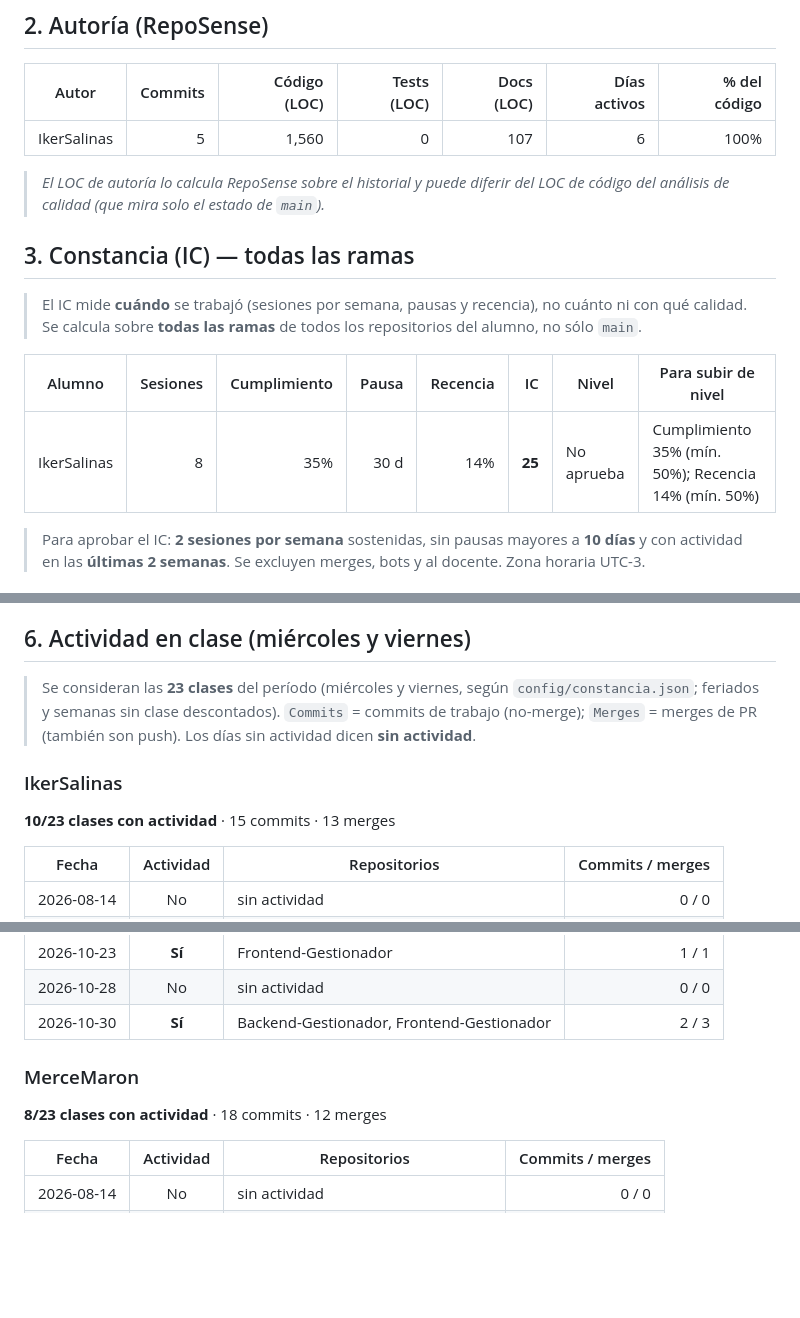
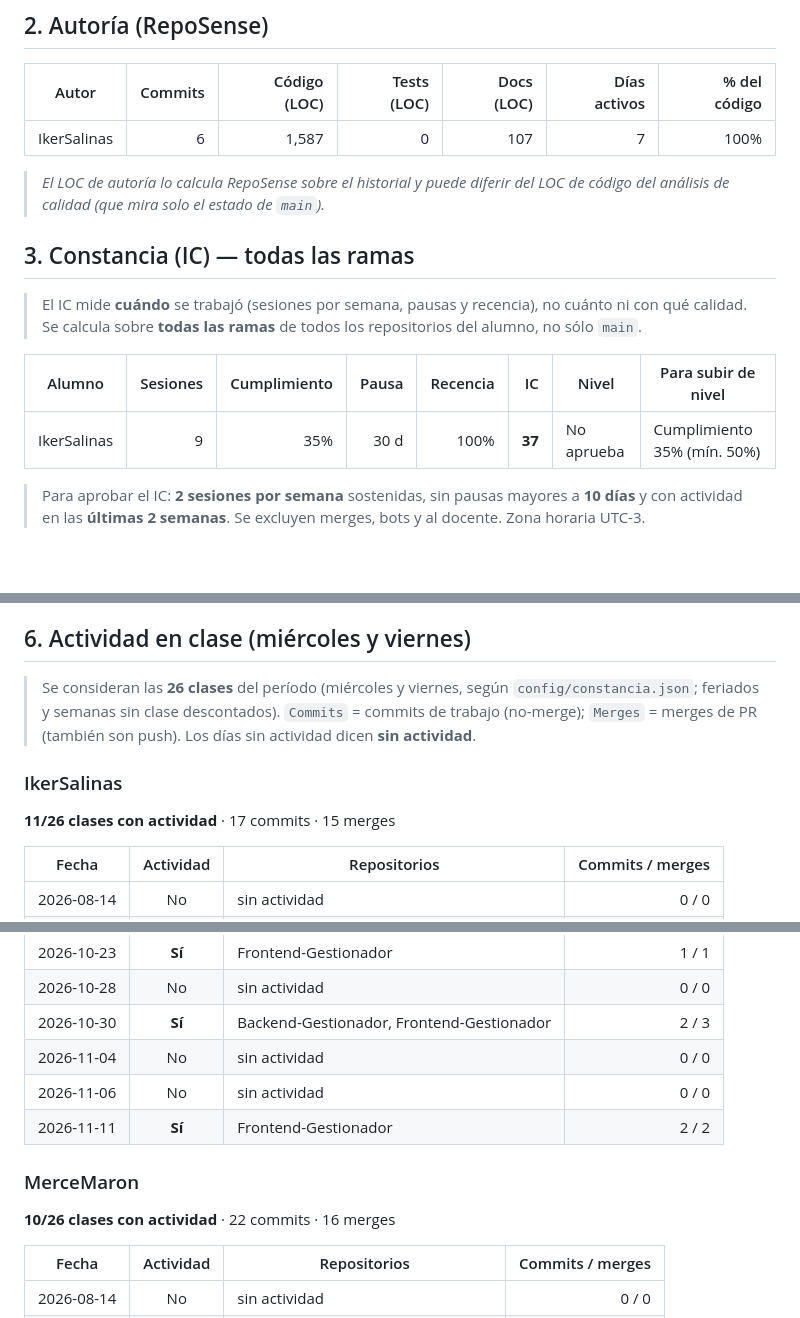
Before and after one commit to Dron-soltador/Frontend-Gestionador, a Markdown page: docs/EVALUACION.md, 3 parts joined by grey strips. Rendered like a GitHub page; blank space fills up the shorter version.

```diff
--- a/docs/EVALUACION.md
+++ b/docs/EVALUACION.md
@@ -27,7 +27,7 @@
 
 | Autor | Commits | Código (LOC) | Tests (LOC) | Docs (LOC) | Días activos | % del código |
 |---|---:|---:|---:|---:|---:|---:|
-| IkerSalinas | 5 | 1,560 | 0 | 107 | 6 | 100% |
+| IkerSalinas | 6 | 1,587 | 0 | 107 | 7 | 100% |
 
 > _El LOC de autoría lo calcula RepoSense sobre el historial y puede diferir del LOC de código del análisis de calidad (que mira solo el estado de `main`)._
 
@@ -37,7 +37,7 @@
 
 | Alumno | Sesiones | Cumplimiento | Pausa | Recencia | IC | Nivel | Para subir de nivel |
 |---|--:|--:|--:|--:|--:|--|--|
-| IkerSalinas | 8 | 35% | 30 d | 14% | **25** | No aprueba | Cumplimiento 35% (mín. 50%); Recencia 14% (mín. 50%) |
+| IkerSalinas | 9 | 35% | 30 d | 100% | **37** | No aprueba | Cumplimiento 35% (mín. 50%) |
 
 > Para aprobar el IC: **2 sesiones por semana** sostenidas, sin pausas mayores a **10 días** y con actividad en las **últimas 2 semanas**. Se excluyen merges, bots y al docente. Zona horaria UTC-3.
 
@@ -162,11 +162,11 @@ Criterios que hoy están en rojo y, para cada uno, una explicación breve de **c
 
 ## 6. Actividad en clase (miércoles y viernes)
 
-> Se consideran las **23 clases** del período (miércoles y viernes, según `config/constancia.json`; feriados y semanas sin clase descontados). `Commits` = commits de trabajo (no-merge); `Merges` = merges de PR (también son push). Los días sin actividad dicen **sin actividad**.
+> Se consideran las **26 clases** del período (miércoles y viernes, según `config/constancia.json`; feriados y semanas sin clase descontados). `Commits` = commits de trabajo (no-merge); `Merges` = merges de PR (también son push). Los días sin actividad dicen **sin actividad**.
 
 ### IkerSalinas
 
-**10/23 clases con actividad** · 15 commits · 13 merges
+**11/26 clases con actividad** · 17 commits · 15 merges
 
 | Fecha | Actividad | Repositorios | Commits / merges |
 |---|:--:|---|--:|
@@ -193,10 +193,13 @@ Criterios que hoy están en rojo y, para cada uno, una explicación breve de **c
 | 2026-10-23 | **Sí** | Frontend-Gestionador | 1 / 1 |
 | 2026-10-28 | No | sin actividad | 0 / 0 |
 | 2026-10-30 | **Sí** | Backend-Gestionador, Frontend-Gestionador | 2 / 3 |
+| 2026-11-04 | No | sin actividad | 0 / 0 |
+| 2026-11-06 | No | sin actividad | 0 / 0 |
+| 2026-11-11 | **Sí** | Frontend-Gestionador | 2 / 2 |
 
 ### MerceMaron
 
-**8/23 clases con actividad** · 18 commits · 12 merges
+**10/26 clases con actividad** · 22 commits · 16 merges
 
 | Fecha | Actividad | Repositorios | Commits / merges |
 |---|:--:|---|--:|
```
Also changed, not shown: other parts of docs/EVALUACION.md (+7 -4 lines), Readme.md (+1 -1 lines).
